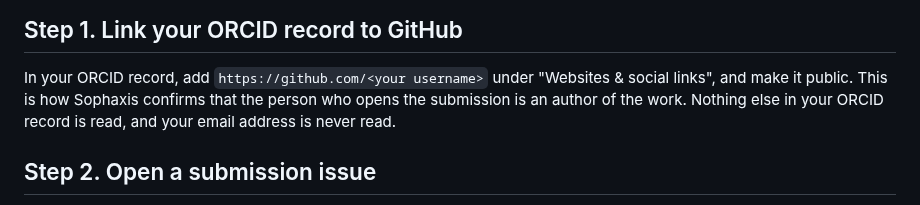
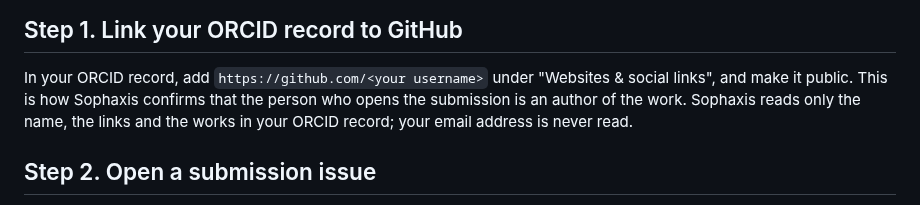
Before and after one commit to cpsbvbng26-dotcom/sophaxis, a Markdown page: process.md, the part around the change. Rendered like a GitHub page.

Commit message:
流れの頁で、ORCID から読むものを正しく書く（名前・リンク・業績）
Co-Authored-By: Claude Opus 5.5 <noreply@anthropic.com>
Claude-Session: https://claude.ai/code/session_01QqWsm63g52W27jU94E5dfL

```diff
--- a/process.md
+++ b/process.md
@@ -21,7 +21,7 @@ If you used language models or other generative models, note which tools you use
 
 In your ORCID record, add `https://github.com/<your username>` under "Websites & social links", and make it public.
 This is how Sophaxis confirms that the person who opens the submission is an author of the work.
-Nothing else in your ORCID record is read, and your email address is never read.
+Sophaxis reads only the name, the links and the works in your ORCID record; your email address is never read.
 
 ## Step 2. Open a submission issue
 
```
